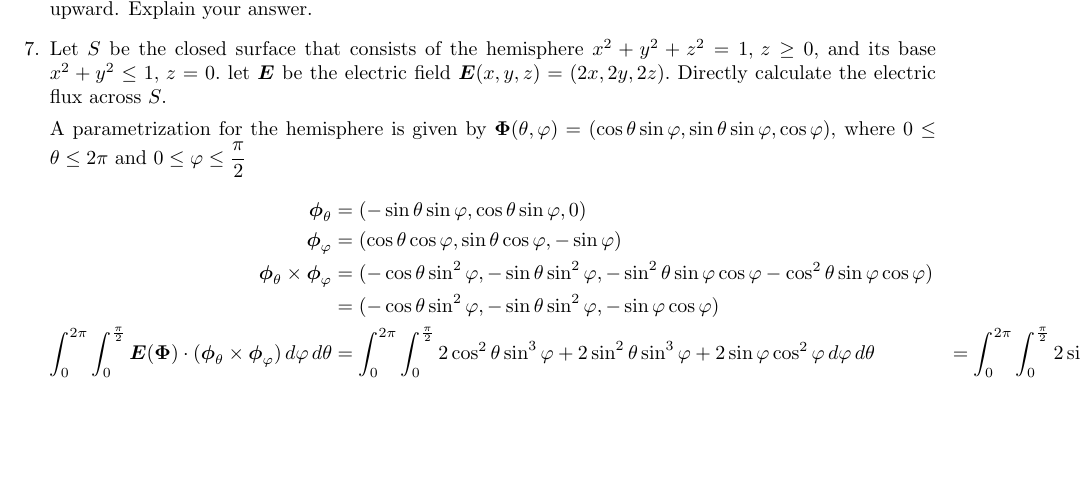
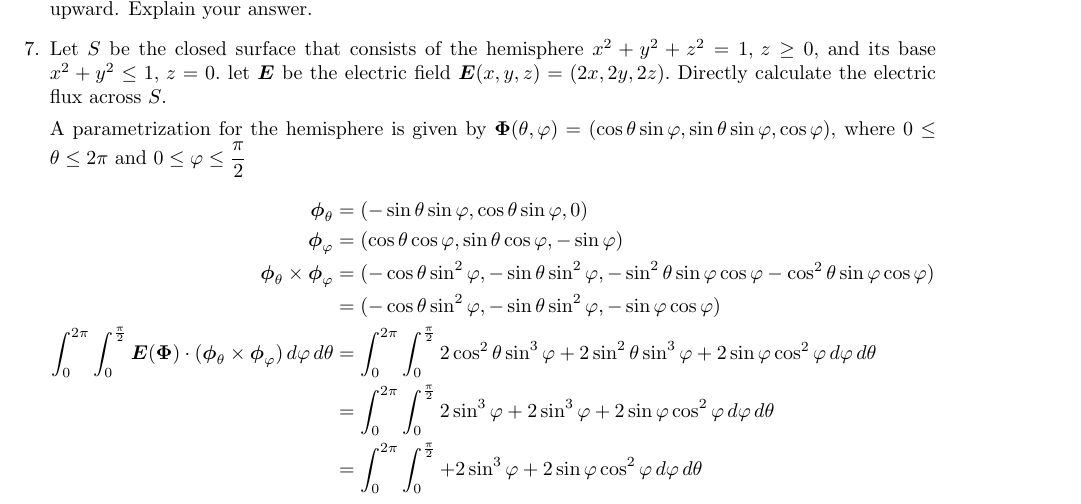
Before and after one commit to poonkeegan/school, a LaTeX document (matb42/a8.tex): part of page 7 of 7, cut so that both start at the same text, the shorter picture padded with empty space. Compiled offline with pdfLaTeX.

Commit message:
Mon Mar 19 15:26:55 EDT 2018

```diff
--- a/matb42/a8.tex
+++ b/matb42/a8.tex
@@ -216,8 +216,9 @@ Mar 20th 2018}
                 \boldsymbol \phi_{\varphi} &= (\cos \theta \cos \varphi, \sin \theta \cos \varphi, -\sin \varphi) \\
                 \boldsymbol \phi_\theta \times \boldsymbol \phi_\varphi &= (-\cos\theta \sin^2\varphi, -\sin\theta \sin^2\varphi, - \sin^2\theta \sin\varphi \cos\varphi - \cos^2\theta \sin \varphi \cos \varphi) \\
                 &= (-\cos\theta \sin^2\varphi, -\sin\theta \sin^2\varphi, - \sin\varphi \cos\varphi ) \\
-                \int_0^{2\pi} \int_0^{\frac{\pi}{2}} \boldsymbol E ( \boldsymbol \Phi ) \cdot ( \boldsymbol \phi_{\theta} \times \boldsymbol \phi_{\varphi}) \, d\varphi \, d\theta &= \int_0^{2\pi} \int_0^{\frac{\pi}{2}} 2 \cos^2 \theta \sin^3 \varphi + 2\sin^2 \theta \sin^3 \varphi + 2 \sin \varphi \cos^2 \varphi \, d\varphi \, d\theta
-                &= \int_0^{2\pi} \int_0^{\frac{\pi}{2}} 2 \sin^3 \varphi + 2\sin^3 \varphi + 2 \sin \varphi \cos^2 \varphi \, d\varphi \, d\theta
+                \int_0^{2\pi} \int_0^{\frac{\pi}{2}} \boldsymbol E ( \boldsymbol \Phi ) \cdot ( \boldsymbol \phi_{\theta} \times \boldsymbol \phi_{\varphi}) \, d\varphi \, d\theta &= \int_0^{2\pi} \int_0^{\frac{\pi}{2}} 2 \cos^2 \theta \sin^3 \varphi + 2\sin^2 \theta \sin^3 \varphi + 2 \sin \varphi \cos^2 \varphi \, d\varphi \, d\theta \\
+                &= \int_0^{2\pi} \int_0^{\frac{\pi}{2}} 2 \sin^3 \varphi + 2\sin^3 \varphi + 2 \sin \varphi \cos^2 \varphi \, d\varphi \, d\theta \\
+                &= \int_0^{2\pi} \int_0^{\frac{\pi}{2}} + 2\sin^3 \varphi + 2 \sin \varphi \cos^2 \varphi \, d\varphi \, d\theta
                 \end{align*}
 
 
```
Also changed, not shown: matb42/a8.pdf.
